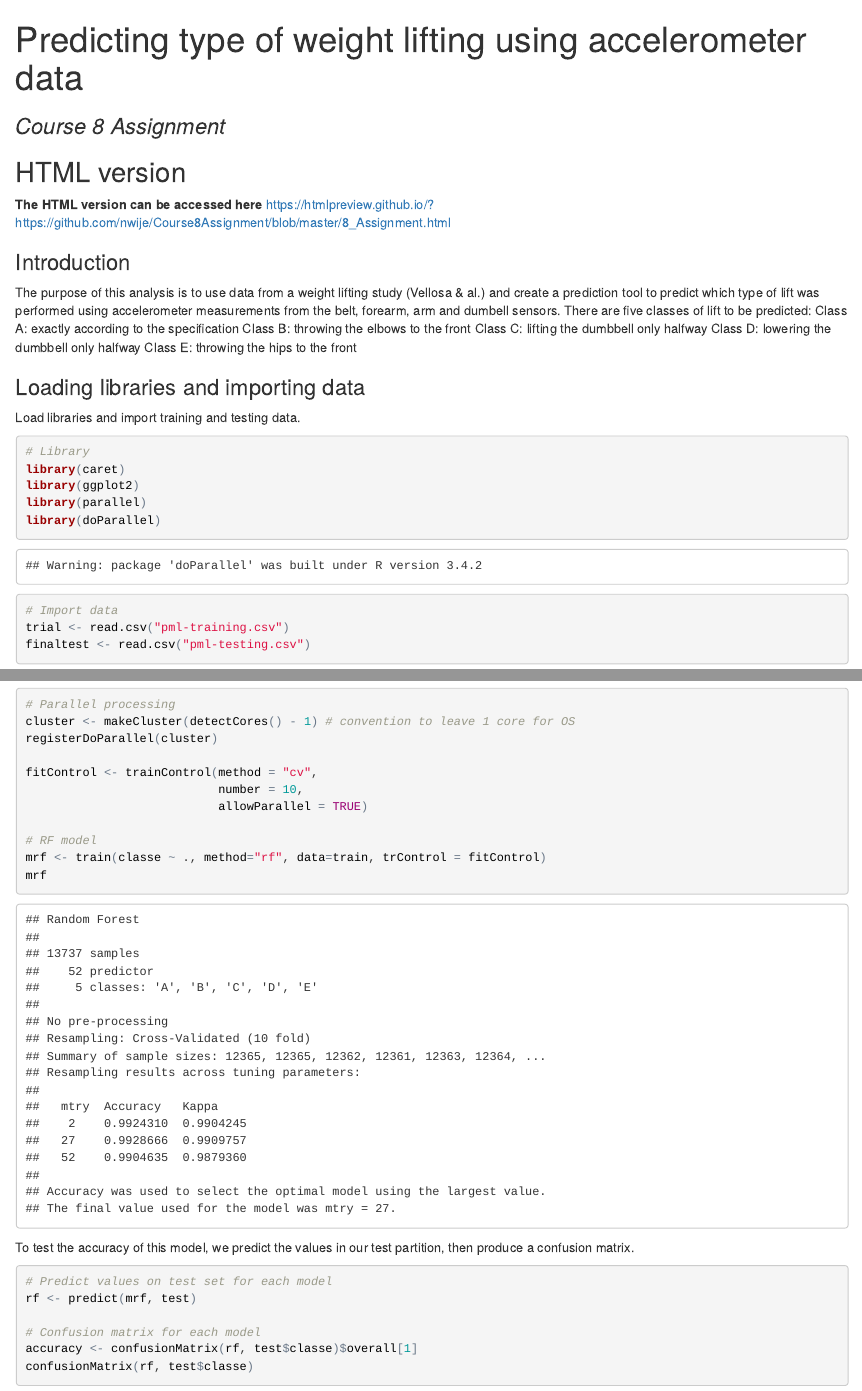
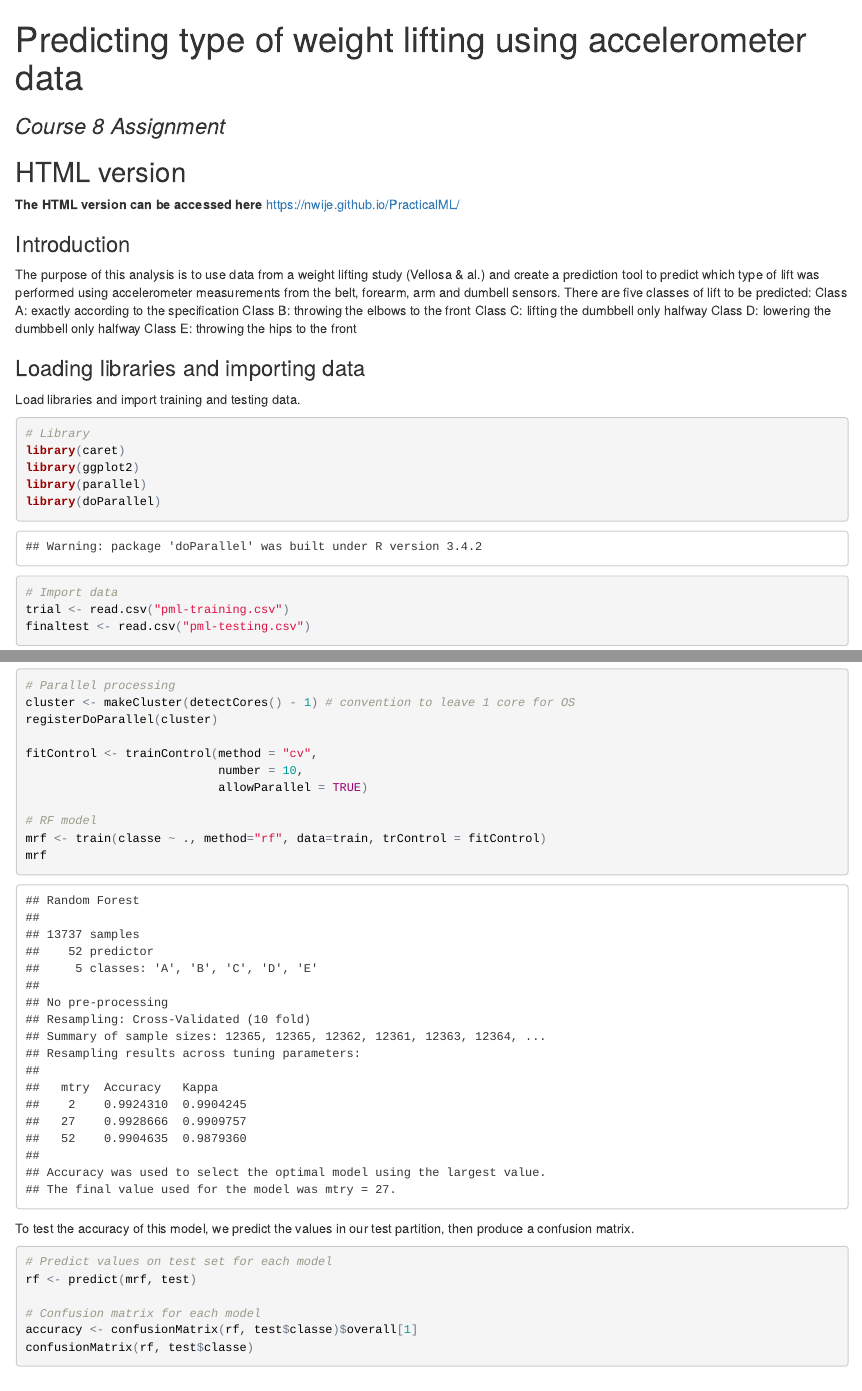
Before and after one commit to nwije/PracticalML, an R Markdown document (index.Rmd): the page in a window 1100 px wide, from its top, and a second part further down, joined at a grey line. The pictures show the output file index.html that the author committed with the source, opened offline.

Commit message:
Third commit

```diff
--- a/index.Rmd
+++ b/index.Rmd
@@ -5,8 +5,9 @@ keep_md: true
 output: html_document
 ---
 ##HTML version
+
 **The HTML version can be accessed here**
-https://htmlpreview.github.io/?https://github.com/nwije/Course8Assignment/blob/master/8_Assignment.html
+https://nwije.github.io/PracticalML/
 
 
 ### Introduction
```
Also changed, not shown: index.html.
